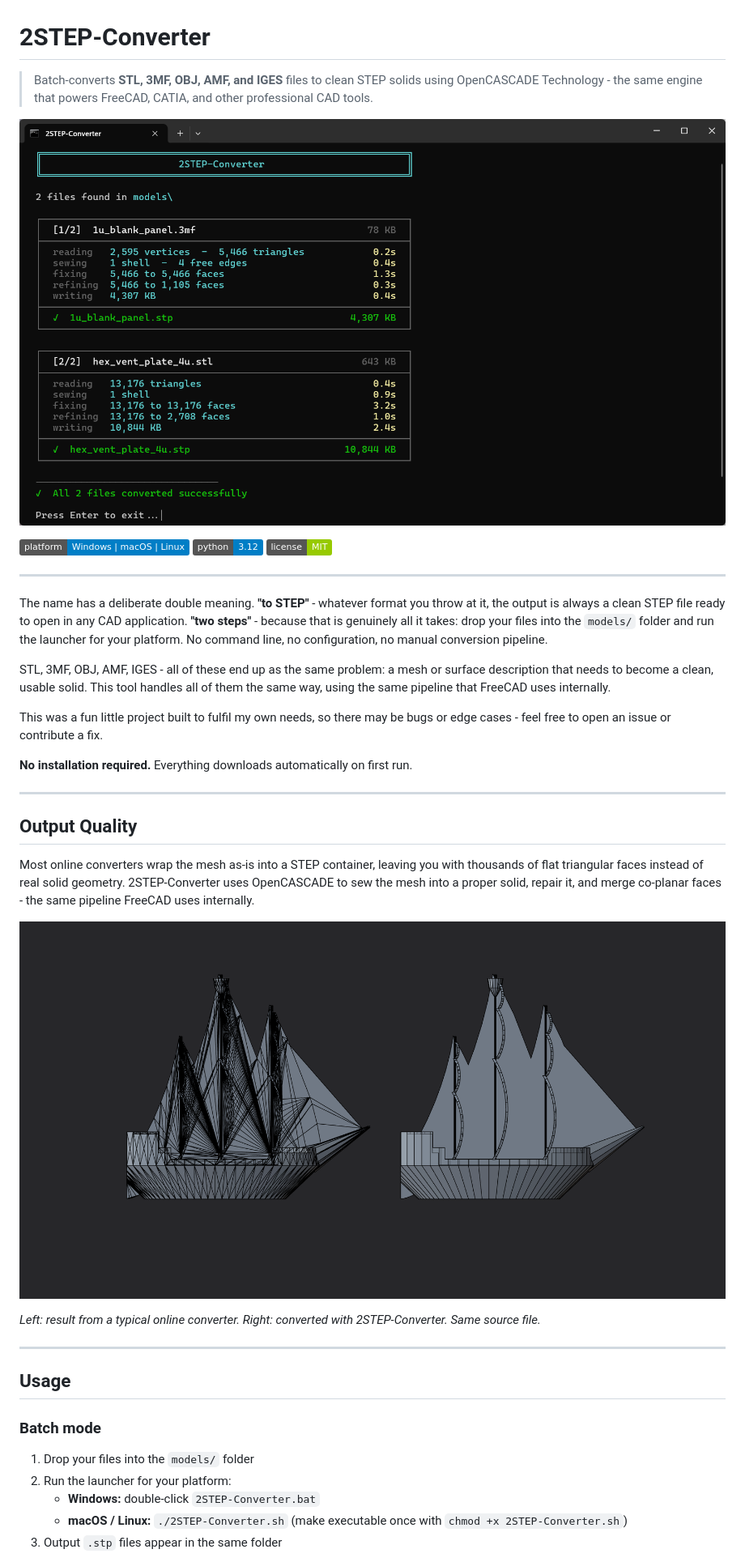
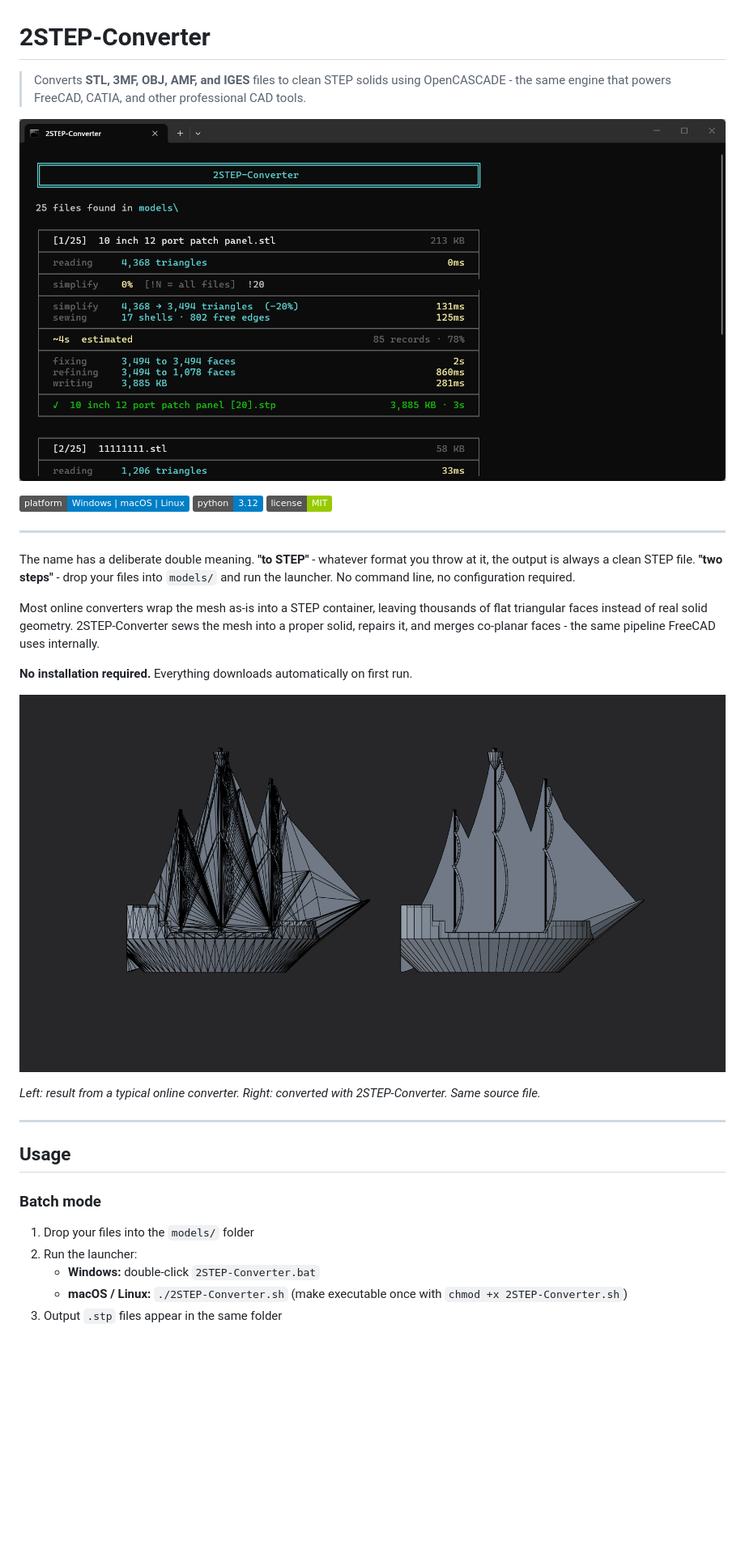
Before and after one commit to louispires/2STEP-Converter, a Markdown page: README.md, the part around the change printed below. Shown: that part at 81% size. Drawn GitHub-style; pictures changed too: compare.png (deleted), docs/compare.png (added), docs/screenshot.png (added); badges without logos; blank space fills up the shorter version.

```diff
--- a/README.md
+++ b/README.md
@@ -1,8 +1,8 @@
 # 2STEP-Converter
 
-> Batch-converts **STL, 3MF, OBJ, AMF, and IGES** files to clean STEP solids using OpenCASCADE Technology - the same engine that powers FreeCAD, CATIA, and other professional CAD tools.
+> Converts **STL, 3MF, OBJ, AMF, and IGES** files to clean STEP solids using OpenCASCADE - the same engine that powers FreeCAD, CATIA, and other professional CAD tools.
 
-![Screenshot](screenshot.png)
+![Screenshot](docs/screenshot.png)
 
 ![Platform](https://img.shields.io/badge/platform-Windows%20%7C%20macOS%20%7C%20Linux-blue)
 ![Python](https://img.shields.io/badge/python-3.12-blue)
@@ -10,21 +10,13 @@
 
 ---
 
-The name has a deliberate double meaning. **"to STEP"** - whatever format you throw at it, the output is always a clean STEP file ready to open in any CAD application. **"two steps"** - because that is genuinely all it takes: drop your files into the `models/` folder and run the launcher for your platform. No command line, no configuration, no manual conversion pipeline.
+The name has a deliberate double meaning. **"to STEP"** - whatever format you throw at it, the output is always a clean STEP file. **"two steps"** - drop your files into `models/` and run the launcher. No command line, no configuration required.
 
-STL, 3MF, OBJ, AMF, IGES - all of these end up as the same problem: a mesh or surface description that needs to become a clean, usable solid. This tool handles all of them the same way, using the same pipeline that FreeCAD uses internally.
-
-This was a fun little project built to fulfil my own needs, so there may be bugs or edge cases - feel free to open an issue or contribute a fix.
+Most online converters wrap the mesh as-is into a STEP container, leaving thousands of flat triangular faces instead of real solid geometry. 2STEP-Converter sews the mesh into a proper solid, repairs it, and merges co-planar faces - the same pipeline FreeCAD uses internally.
 
 **No installation required.** Everything downloads automatically on first run.
 
----
-
-## Output Quality
-
-Most online converters wrap the mesh as-is into a STEP container, leaving you with thousands of flat triangular faces instead of real solid geometry. 2STEP-Converter uses OpenCASCADE to sew the mesh into a proper solid, repair it, and merge co-planar faces - the same pipeline FreeCAD uses internally.
-
-![Comparison](compare.png)
+![Comparison](docs/compare.png)
 
 *Left: result from a typical online converter. Right: converted with 2STEP-Converter. Same source file.*
 
@@ -35,7 +27,7 @@ Most online converters wrap the mesh as-is into a STEP container, leaving you wi
 ### Batch mode
 
 1. Drop your files into the `models/` folder
-2. Run the launcher for your platform:
+2. Run the launcher:
    - **Windows:** double-click `2STEP-Converter.bat`
    - **macOS / Linux:** `./2STEP-Converter.sh` (make executable once with `chmod +x 2STEP-Converter.sh`)
 3. Output `.stp` files appear in the same folder
```
Also changed, not shown: other parts of README.md (+72 -31 lines), 4 other files.
